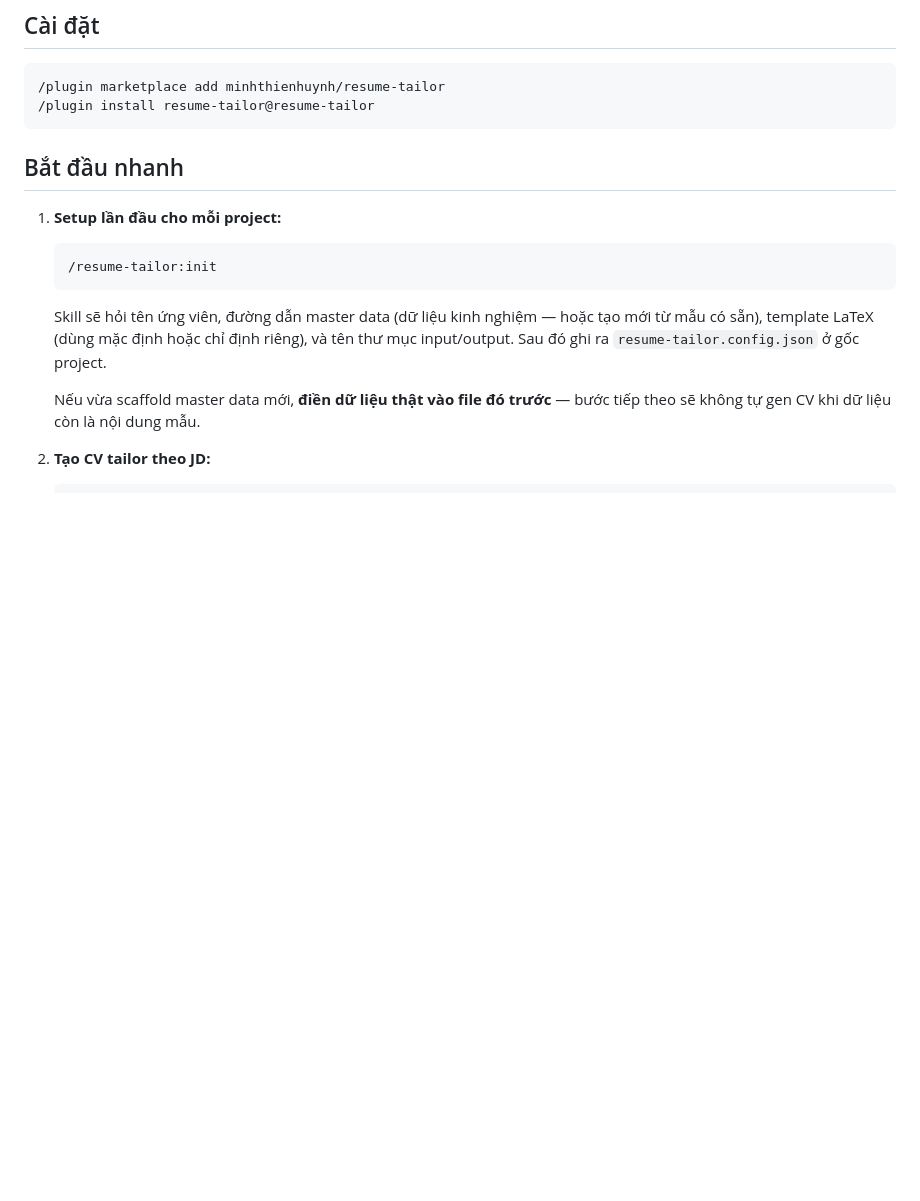
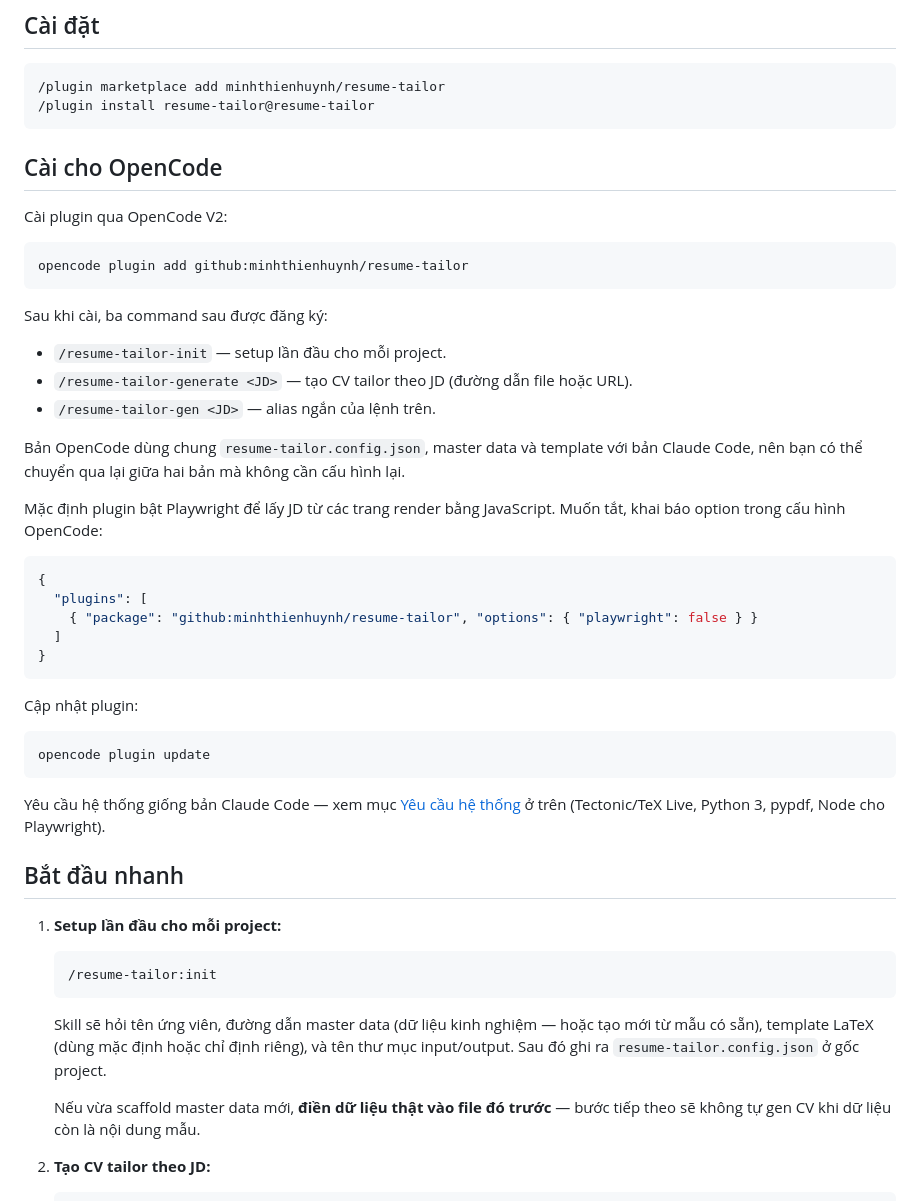
Before and after one commit to minhthienhuynh/resume-tailor, a Markdown page: README.md, the part around the change. Drawn GitHub-style; blank space fills up the shorter version.

Commit message:
docs: document OpenCode installation and commands

````diff
--- a/README.md
+++ b/README.md
@@ -19,6 +19,40 @@ Trung thực trên hết: skill không bao giờ bịa số liệu hay công ngh
 /plugin marketplace add minhthienhuynh/resume-tailor
 /plugin install resume-tailor@resume-tailor
 ```
+
+## Cài cho OpenCode
+
+Cài plugin qua OpenCode V2:
+
+```
+opencode plugin add github:minhthienhuynh/resume-tailor
+```
+
+Sau khi cài, ba command sau được đăng ký:
+
+- `/resume-tailor-init` — setup lần đầu cho mỗi project.
+- `/resume-tailor-generate <JD>` — tạo CV tailor theo JD (đường dẫn file hoặc URL).
+- `/resume-tailor-gen <JD>` — alias ngắn của lệnh trên.
+
+Bản OpenCode dùng chung `resume-tailor.config.json`, master data và template với bản Claude Code, nên bạn có thể chuyển qua lại giữa hai bản mà không cần cấu hình lại.
+
+Mặc định plugin bật Playwright để lấy JD từ các trang render bằng JavaScript. Muốn tắt, khai báo option trong cấu hình OpenCode:
+
+```jsonc
+{
+  "plugins": [
+    { "package": "github:minhthienhuynh/resume-tailor", "options": { "playwright": false } }
+  ]
+}
+```
+
+Cập nhật plugin:
+
+```
+opencode plugin update
+```
+
+Yêu cầu hệ thống giống bản Claude Code — xem mục [Yêu cầu hệ thống](#yêu-cầu-hệ-thống) ở trên (Tectonic/TeX Live, Python 3, pypdf, Node cho Playwright).
 
 ## Bắt đầu nhanh
 
````
